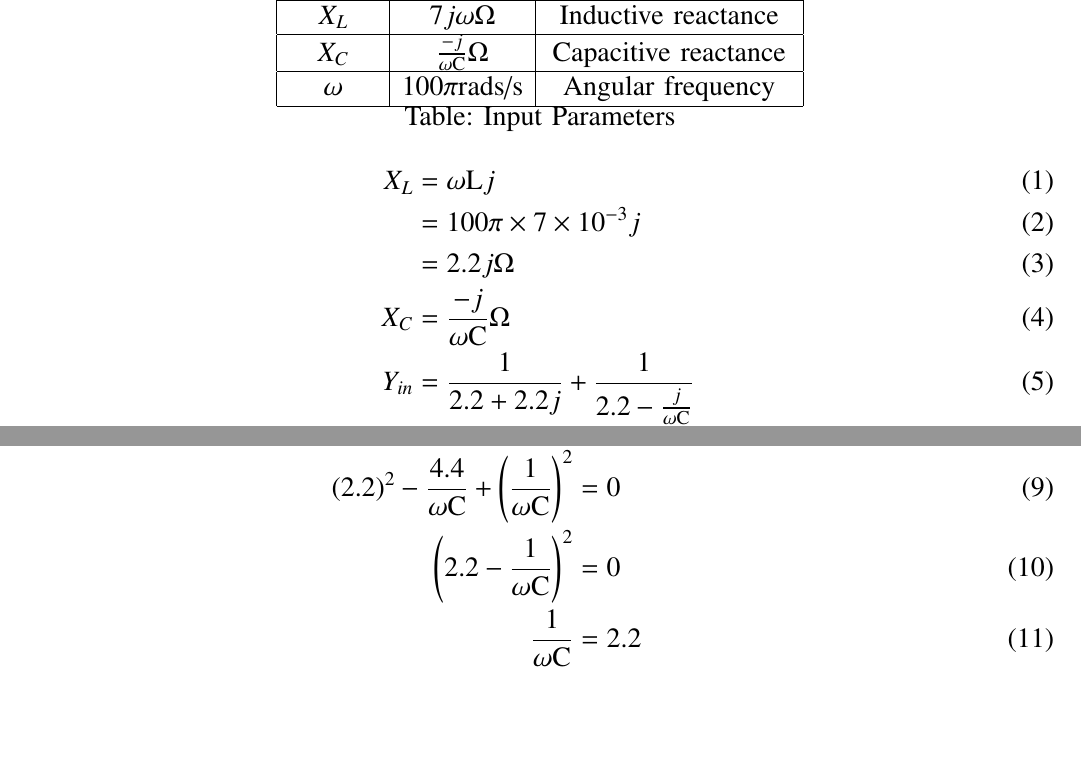
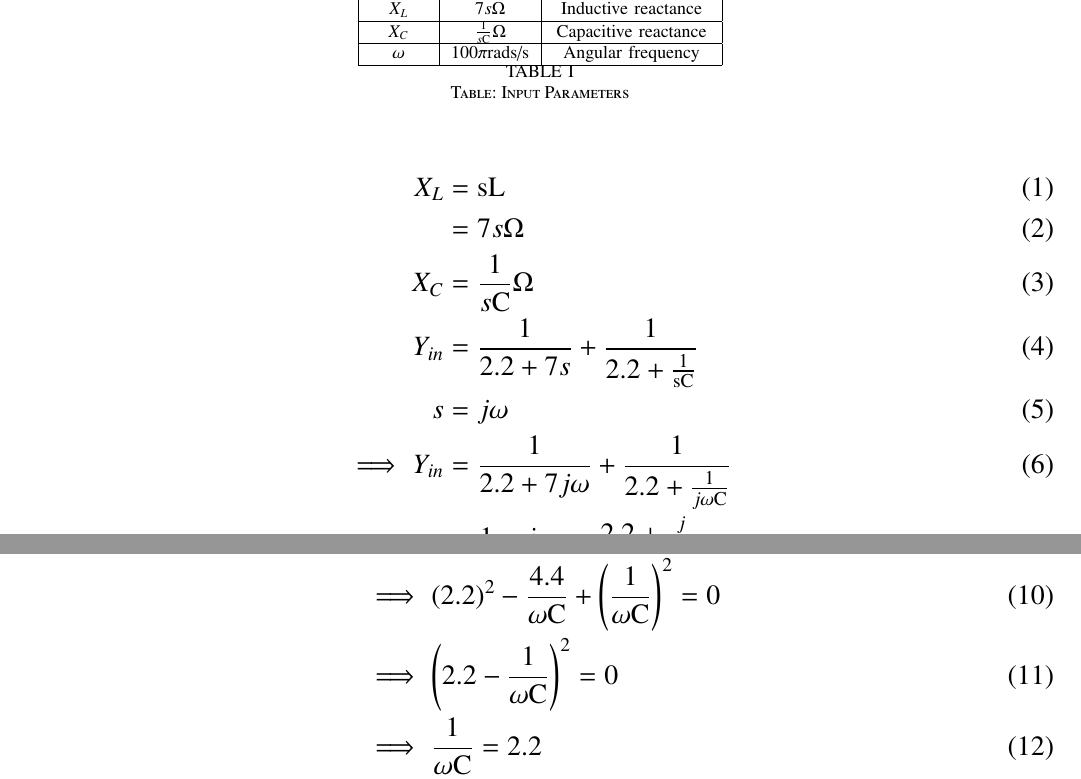
Before and after one commit to VINAYKURREiith/Vinay1, a LaTeX paper (gate/assgin1/7.tex): two parts of pages 1 and 2 of 3, joined at a grey line, cut so that both start at the same text, the shorter picture padded with empty space. Compiled offline with pdfLaTeX.

Commit message:
Add files via upload

```diff
--- a/gate/assgin1/7.tex
+++ b/gate/assgin1/7.tex
@@ -32,40 +19,4 @@ columns=fullflexible
 \begin{document}
-\newtheorem{theorem}{Theorem}[section]
-\newtheorem{problem}{Problem}
-\newtheorem{proposition}{Proposition}[section]
-\newtheorem{lemma}{Lemma}[section]
-\newtheorem{corollary}[theorem]{Corollary}
-\newtheorem{example}{Example}[section]
-\newtheorem{definition}[problem]{Definition}
-\newcommand{\BEQA}{\begin{eqnarray}}
-\newcommand{\EEQA}{\end{eqnarray}}
-\newcommand{\define}{\stackrel{\triangle}{=}}
-\bibliographystyle{IEEEtran}
-\providecommand{\mbf}{\mathbf}
-\providecommand{\pr}[1]{\ensuremath{\Pr\left(#1\right)}}
-\providecommand{\qfunc}[1]{\ensuremath{Q\left(#1\right)}}
-\providecommand{\sbrak}[1]{\ensuremath{{}\left[#1\right]}}
-\providecommand{\lsbrak}[1]{\ensuremath{{}\left[#1\right.}}
-\providecommand{\rsbrak}[1]{\ensuremath{{}\left.#1\right]}}
-\providecommand{\brak}[1]{\ensuremath{\left(#1\right)}}
-\providecommand{\lbrak}[1]{\ensuremath{\left(#1\right.}}
-\providecommand{\rbrak}[1]{\ensuremath{\left.#1\right)}}
-\providecommand{\cbrak}[1]{\ensuremath{\left\{#1\right\}}}
-\providecommand{\lcbrak}[1]{\ensuremath{\left\{#1\right.}}
-\providecommand{\rcbrak}[1]{\ensuremath{\left.#1\right\}}}
-\theoremstyle{remark}
-\newtheorem{rem}{Remark}
-\newcommand{\sgn}{\mathop{\mathrm{sgn}}}
-\providecommand{\res}[1]{\Res\displaylimits_{#1}}
-\providecommand{\mtx}[1]{\mathbf{#1}}
-\providecommand{\fourier}{\overset{\mathcal{F}}{ \rightleftharpoons}}
-\providecommand{\system}{\overset{\mathcal{H}}{ \longleftrightarrow}}
-\newcommand{\solution}{\noindent \textbf{Solution: }}
-\newcommand{\cosec}{\,\text{cosec}\,}
-\providecommand{\dec}[2]{\ensuremath{\overset{#1}{\underset{#2}{\gtrless}}}}
-\newcommand{\myvec}[1]{\ensuremath{\begin{pmatrix}#1\end{pmatrix}}}
-\newcommand{\mydet}[1]{\ensuremath{\begin{vmatrix}#1\end{vmatrix}}}
-\let\vec\mathbf
 \title{
 \Huge\textbf{ GATE 2023 Assignment}\\
 \Huge\textbf{EE1205} Signals and Systems\\
@@ -98,14 +47,12 @@ In the circuit shown ,$\omega=100\pi\text{rads/s}$, R1=R2=$2.2\Omega$ and L=$7\t
    \hline
    $Y_{in}$ & & Admittance of circuit\\
    \hline
-   $X_{L}$ & $7j\omega\Omega$ & Inductive reactance \\
+   $X_{L}$ & $7s\Omega$ & Inductive reactance \\
    \hline
-   $X_{C}$ &$\frac{-j}{\omega\text{C}}\Omega $ & Capacitive reactance \\
+   $X_{C}$ &$\frac{1}{s\text{C}}\Omega $ & Capacitive reactance \\
    \hline
    $\omega$ &$100\pi$rads/s& Angular frequency\\
    \hline
-
-\end{tabular}\
-\\
-\caption{Table: Input Parameters}\\
+\end{tabular}
+\caption{Table: Input Parameters}
 \end{center}
@@ -112,20 +60,21 @@ In the circuit shown ,$\omega=100\pi\text{rads/s}$, R1=R2=$2.2\Omega$ and L=$7\t
 \begin{align}
-X_L&=\omega\text{L}j\\
- &=100\pi\times 7 \times 10^{-3}j \\
- &= 2.2j\Omega\\
-X_C&=\frac{-j}{\omega \text{C}}\Omega\\
-Y_{in}&=\frac{1}{2.2+2.2j} + \frac{1}{2.2-\frac{j}{\omega \text{C}}}\\
-&=\frac{1-j}{4.4} + \frac{2.2+\frac{j}{\omega \text{C}}}{(2.2)^2+\brak{\frac{1}{\omega \text{C}}}^2}
+X_L&=\text{sL}\\
+&= 7s\Omega\\
+X_C&=\frac{1}{s\text{C}}\Omega\\
+Y_{in}&=\frac{1}{2.2+7s} + \frac{1}{2.2+\frac{1}{ \text{sC}}}\\
+s&=j\omega \\
+\implies  Y_{in}&=\frac{1}{2.2+7j\omega} + \frac{1}{2.2+\frac{1}{j\omega \text{C}}}\\
+\implies  Y_{in}&=\frac{1-j}{4.4} + \frac{2.2+\frac{j}{\omega\text{C}}}{(2.2)^2+\brak{\frac{1}{\omega\text{C}}}^2}
 \end{align}
 According to the question given, $Y_{in}$ is purely real , so imaginary part should be equal to zero\\
 \begin{align}
-\frac{-1}{4.4}+\frac{\frac{1}{\omega\text{C}}}{(2.2)^2+\brak{\frac{1}{\omega\text{C}}}^2} &= 0\\
-\frac{\frac{1}{\omega\text{C}}}{(2.2)^2+\brak{\frac{1}{\omega\text{C}}}^2}&=\frac{1}{4.4}\\
-(2.2)^2-\frac{4.4}{\omega\text{C}}+\brak{\frac{1}{\omega\text{C}}}^2&=0\\
-\brak{2.2-\frac{1}{\omega\text{C}}}^2&=0\\
-\frac{1}{\omega\text{C}}&=2.2\\
-\text{C}&=\frac{700}{484}\text{mF}\\
-\text{C}&=1.446281\text{mF}
+&\implies  \frac{-1}{4.4}+\frac{\frac{1}{\omega\text{C}}}{(2.2)^2+\brak{\frac{1}{\omega\text{C}}}^2} = 0\\
+&\implies  \frac{\frac{1}{\omega\text{C}}}{(2.2)^2+\brak{\frac{1}{\omega\text{C}}}^2}=\frac{1}{4.4}\\
+&\implies  (2.2)^2-\frac{4.4}{\omega\text{C}}+\brak{\frac{1}{\omega\text{C}}}^2=0\\
+&\implies  \brak{2.2-\frac{1}{\omega\text{C}}}^2=0\\
+&\implies  \frac{1}{\omega\text{C}}=2.2\\
+&\implies  \text{C}=\frac{700}{484}\text{mF}\\
+&\implies  \text{C}=1.446281\text{mF}
 \end{align}
 The capacitance of capacitor $\text{C}$ is 1.45$\text{mF}$
 \begin{figure}[ht!]
```
Also changed, not shown: gate/assgin1/7.pdf, gate/assgin1/7.tex (24 more changed lines), 2 other files.
